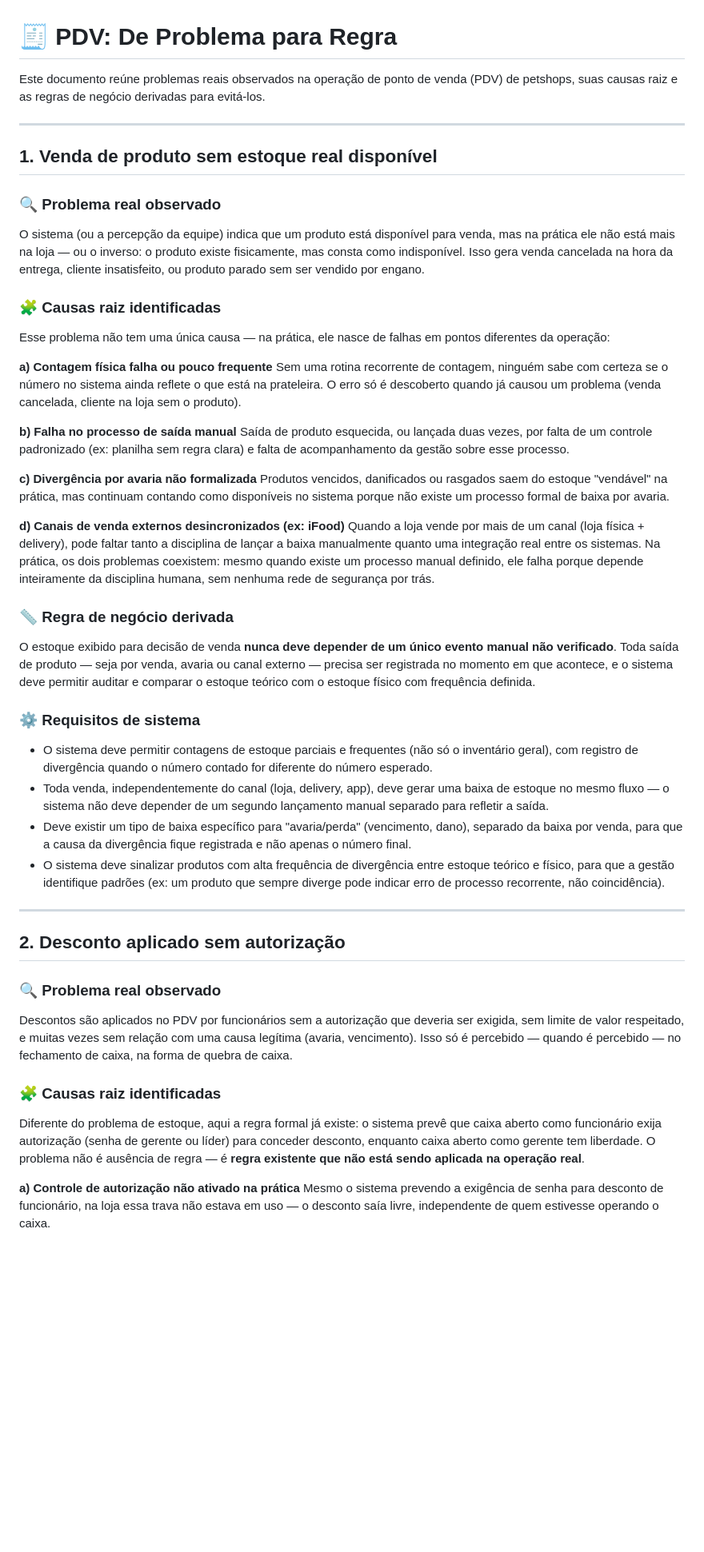
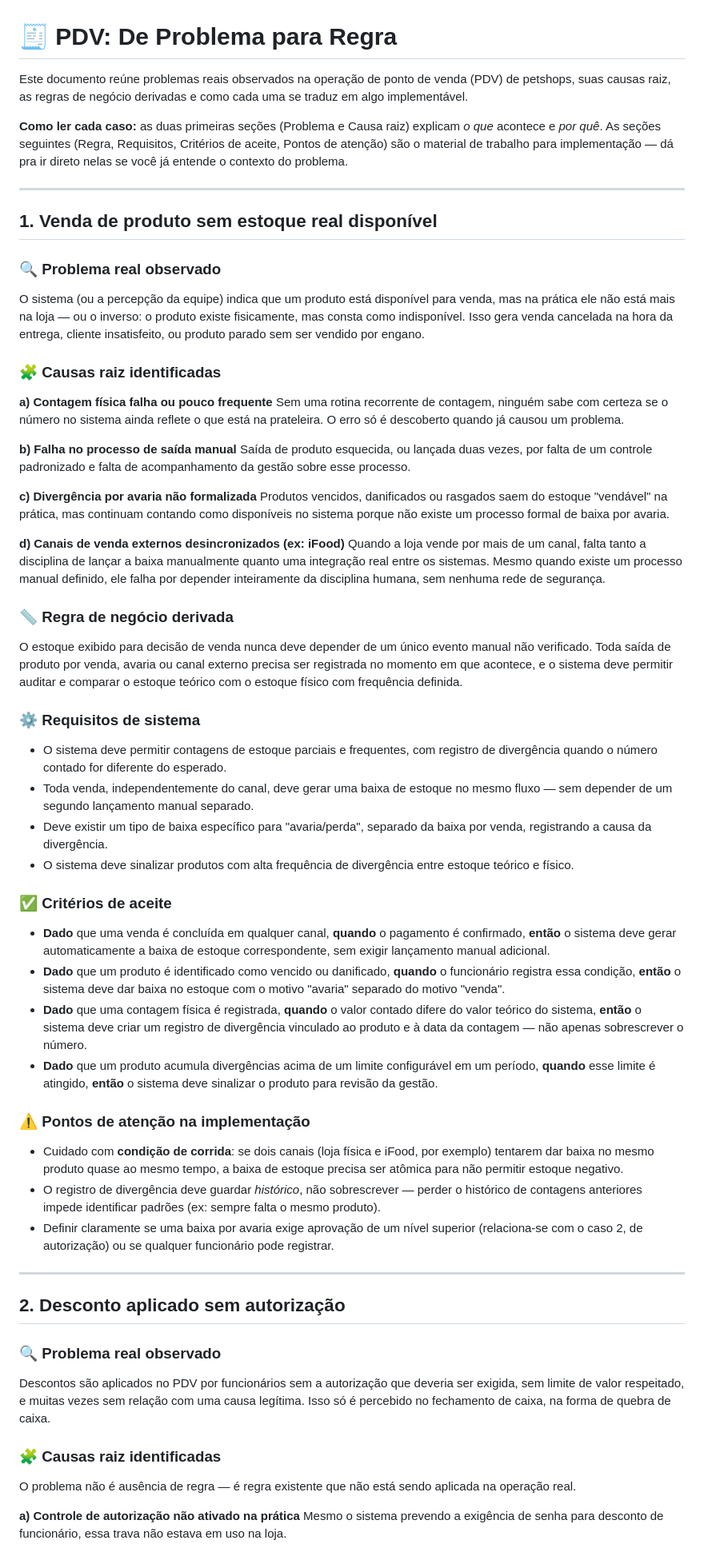
Before and after one commit to Caikera7/PetPredictCore-pesquisa, a Markdown page: para-devs/pdv/de-problema-para-regra.md, the part around one of its changes. Shown at 80% size. Drawn GitHub-style; blank space fills up the shorter version.

```diff
--- a/para-devs/pdv/de-problema-para-regra.md
+++ b/para-devs/pdv/de-problema-para-regra.md
@@ -1,6 +1,8 @@
 # 🧾 PDV: De Problema para Regra
 
-Este documento reúne problemas reais observados na operação de ponto de venda (PDV) de petshops, suas causas raiz e as regras de negócio derivadas para evitá-los.
+Este documento reúne problemas reais observados na operação de ponto de venda (PDV) de petshops, suas causas raiz, as regras de negócio derivadas e como cada uma se traduz em algo implementável.
+
+**Como ler cada caso:** as duas primeiras seções (Problema e Causa raiz) explicam *o que* acontece e *por quê*. As seções seguintes (Regra, Requisitos, Critérios de aceite, Pontos de atenção) são o material de trabalho para implementação — dá pra ir direto nelas se você já entende o contexto do problema.
 
 ---
 
@@ -11,41 +13,50 @@ O sistema (ou a percepção da equipe) indica que um produto está disponível p
 
 ### 🧩 Causas raiz identificadas
 
-Esse problema não tem uma única causa — na prática, ele nasce de falhas em pontos diferentes da operação:
-
 **a) Contagem física falha ou pouco frequente**
-Sem uma rotina recorrente de contagem, ninguém sabe com certeza se o número no sistema ainda reflete o que está na prateleira. O erro só é descoberto quando já causou um problema (venda cancelada, cliente na loja sem o produto).
+Sem uma rotina recorrente de contagem, ninguém sabe com certeza se o número no sistema ainda reflete o que está na prateleira. O erro só é descoberto quando já causou um problema.
 
 **b) Falha no processo de saída manual**
-Saída de produto esquecida, ou lançada duas vezes, por falta de um controle padronizado (ex: planilha sem regra clara) e falta de acompanhamento da gestão sobre esse processo.
+Saída de produto esquecida, ou lançada duas vezes, por falta de um controle padronizado e falta de acompanhamento da gestão sobre esse processo.
 
 **c) Divergência por avaria não formalizada**
 Produtos vencidos, danificados ou rasgados saem do estoque "vendável" na prática, mas continuam contando como disponíveis no sistema porque não existe um processo formal de baixa por avaria.
 
 **d) Canais de venda externos desincronizados (ex: iFood)**
-Quando a loja vende por mais de um canal (loja física + delivery), pode faltar tanto a disciplina de lançar a baixa manualmente quanto uma integração real entre os sistemas. Na prática, os dois problemas coexistem: mesmo quando existe um processo manual definido, ele falha porque depende inteiramente da disciplina humana, sem nenhuma rede de segurança por trás.
+Quando a loja vende por mais de um canal, falta tanto a disciplina de lançar a baixa manualmente quanto uma integração real entre os sistemas. Mesmo quando existe um processo manual definido, ele falha por depender inteiramente da disciplina humana, sem nenhuma rede de segurança.
 
 ### 📏 Regra de negócio derivada
-O estoque exibido para decisão de venda **nunca deve depender de um único evento manual não verificado**. Toda saída de produto — seja por venda, avaria ou canal externo — precisa ser registrada no momento em que acontece, e o sistema deve permitir auditar e comparar o estoque teórico com o estoque físico com frequência definida.
+O estoque exibido para decisão de venda nunca deve depender de um único evento manual não verificado. Toda saída de produto por venda, avaria ou canal externo precisa ser registrada no momento em que acontece, e o sistema deve permitir auditar e comparar o estoque teórico com o estoque físico com frequência definida.
 
 ### ⚙️ Requisitos de sistema
-- O sistema deve permitir contagens de estoque parciais e frequentes (não só o inventário geral), com registro de divergência quando o número contado for diferente do número esperado.
-- Toda venda, independentemente do canal (loja, delivery, app), deve gerar uma baixa de estoque no mesmo fluxo — o sistema não deve depender de um segundo lançamento manual separado para refletir a saída.
-- Deve existir um tipo de baixa específico para "avaria/perda" (vencimento, dano), separado da baixa por venda, para que a causa da divergência fique registrada e não apenas o número final.
-- O sistema deve sinalizar produtos com alta frequência de divergência entre estoque teórico e físico, para que a gestão identifique padrões (ex: um produto que sempre diverge pode indicar erro de processo recorrente, não coincidência).
+- O sistema deve permitir contagens de estoque parciais e frequentes, com registro de divergência quando o número contado for diferente do esperado.
+- Toda venda, independentemente do canal, deve gerar uma baixa de estoque no mesmo fluxo — sem depender de um segundo lançamento manual separado.
+- Deve existir um tipo de baixa específico para "avaria/perda", separado da baixa por venda, registrando a causa da divergência.
+- O sistema deve sinalizar produtos com alta frequência de divergência entre estoque teórico e físico.
+
+### ✅ Critérios de aceite
+- **Dado** que uma venda é concluída em qualquer canal, **quando** o pagamento é confirmado, **então** o sistema deve gerar automaticamente a baixa de estoque correspondente, sem exigir lançamento manual adicional.
+- **Dado** que um produto é identificado como vencido ou danificado, **quando** o funcionário registra essa condição, **então** o sistema deve dar baixa no estoque com o motivo "avaria" separado do motivo "venda".
+- **Dado** que uma contagem física é registrada, **quando** o valor contado difere do valor teórico do sistema, **então** o sistema deve criar um registro de divergência vinculado ao produto e à data da contagem — não apenas sobrescrever o número.
+- **Dado** que um produto acumula divergências acima de um limite configurável em um período, **quando** esse limite é atingido, **então** o sistema deve sinalizar o produto para revisão da gestão.
+
+### ⚠️ Pontos de atenção na implementação
+- Cuidado com **condição de corrida**: se dois canais (loja física e iFood, por exemplo) tentarem dar baixa no mesmo produto quase ao mesmo tempo, a baixa de estoque precisa ser atômica para não permitir estoque negativo.
+- O registro de divergência deve guardar *histórico*, não sobrescrever — perder o histórico de contagens anteriores impede identificar padrões (ex: sempre falta o mesmo produto).
+- Definir claramente se uma baixa por avaria exige aprovação de um nível superior (relaciona-se com o caso 2, de autorização) ou se qualquer funcionário pode registrar.
 
 ---
 
 ## 2. Desconto aplicado sem autorização
 
 ### 🔍 Problema real observado
-Descontos são aplicados no PDV por funcionários sem a autorização que deveria ser exigida, sem limite de valor respeitado, e muitas vezes sem relação com uma causa legítima (avaria, vencimento). Isso só é percebido — quando é percebido — no fechamento de caixa, na forma de quebra de caixa.
+Descontos são aplicados no PDV por funcionários sem a autorização que deveria ser exigida, sem limite de valor respeitado, e muitas vezes sem relação com uma causa legítima. Isso só é percebido no fechamento de caixa, na forma de quebra de caixa.
 
 ### 🧩 Causas raiz identificadas
 
-Diferente do problema de estoque, aqui a regra formal já existe: o sistema prevê que caixa aberto como funcionário exija autorização (senha de gerente ou líder) para conceder desconto, enquanto caixa aberto como gerente tem liberdade. O problema não é ausência de regra — é **regra existente que não está sendo aplicada na operação real**.
+O problema não é ausência de regra — é regra existente que não está sendo aplicada na operação real.
 
 **a) Controle de autorização não ativado na prática**
-Mesmo o sistema prevendo a exigência de senha para desconto de funcionário, na loja essa trava não estava em uso — o desconto saía livre, independente de quem estivesse operando o caixa.
+Mesmo o sistema prevendo a exigência de senha para desconto de funcionário, essa trava não estava em uso na loja.
 
 **b) Ausência de limite de valor no sistema**
```
Also changed, not shown: other parts of para-devs/pdv/de-problema-para-regra.md (+49 -27 lines).
